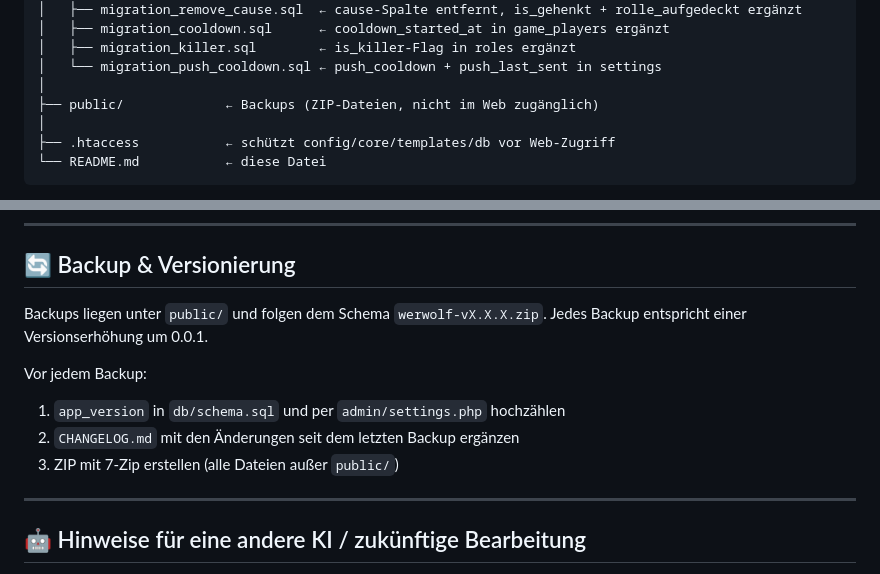
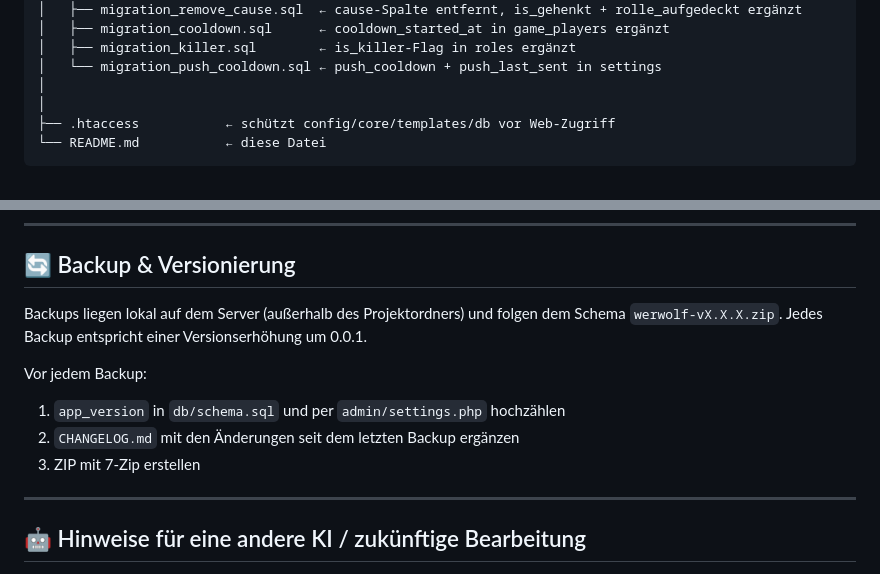
Before and after one commit to andreasve32-dev/werwolf-webapp, a Markdown page: README.md, 2 parts joined by grey strips. Drawn GitHub-style.

Commit message:
docs: Backup-Pfad aus README entfernt (liegt außerhalb des Projektordners)
Co-Authored-By: Claude Sonnet 4.6 <noreply@anthropic.com>

```diff
--- a/README.md
+++ b/README.md
@@ -99,7 +99,6 @@ Responsiv für Desktop und Handy. Direkt unter der Domain erreichbar (kein Unter
 │   ├── migration_killer.sql        ← is_killer-Flag in roles ergänzt
 │   └── migration_push_cooldown.sql ← push_cooldown + push_last_sent in settings
 │
-├── public/             ← Backups (ZIP-Dateien, nicht im Web zugänglich)
 │
 ├── .htaccess           ← schützt config/core/templates/db vor Web-Zugriff
 └── README.md           ← diese Datei
@@ -458,13 +457,13 @@ Hochgeladene Dateien landen unter `assets/icons/roles/`. Max. Upload: 2 MB.
 
 ## 🔄 Backup & Versionierung
 
-Backups liegen unter `public/` und folgen dem Schema `werwolf-vX.X.X.zip`.
+Backups liegen lokal auf dem Server (außerhalb des Projektordners) und folgen dem Schema `werwolf-vX.X.X.zip`.
 Jedes Backup entspricht einer Versionserhöhung um 0.0.1.
 
 Vor jedem Backup:
 1. `app_version` in `db/schema.sql` und per `admin/settings.php` hochzählen
 2. `CHANGELOG.md` mit den Änderungen seit dem letzten Backup ergänzen
-3. ZIP mit 7-Zip erstellen (alle Dateien außer `public/`)
+3. ZIP mit 7-Zip erstellen
 
 ---
 
```
